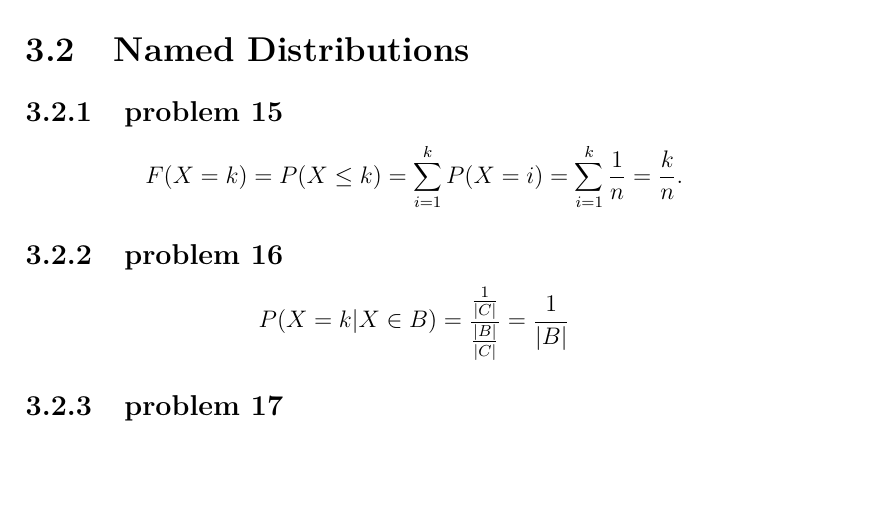
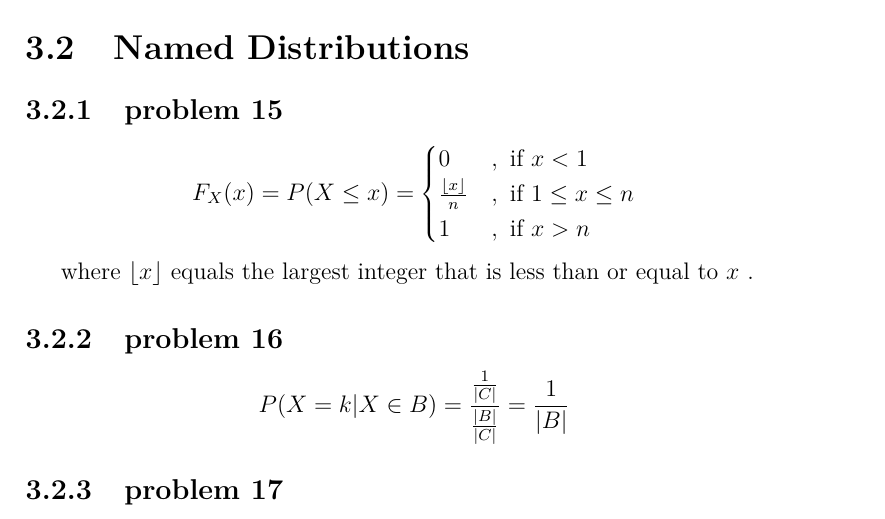
Before and after one commit to fifthist/Introduction-To-Probability-Blitzstein-Solutions, a LaTeX book (src/index.tex, which reads src/chapters/3/sections/named_distributions/problems/15.tex): part of page 62 of 116, cut so that both start at the same text, the shorter picture padded with empty space. Compiled offline with pdfLaTeX.

Commit message:
Fix solution to exercise 15 of chapter 3

```diff
--- a/src/chapters/3/sections/named_distributions/problems/15.tex
+++ b/src/chapters/3/sections/named_distributions/problems/15.tex
@@ -1,2 +1,8 @@
-$$F(X = k) = P(X \leq k) = \sum_{i=1}^{k}P(X = i) = \sum_{i=1}^{k} \frac{1}{n} =
-\frac{k}{n}.$$
+\[ F_X(x) = P(X \le x) = \begin{cases}
+        0 &, \text{ if } x < 1\\
+        \frac{\lfloor x \rfloor}{n} &, \text{ if } 1 \le x \le n\\
+        1 &, \text{ if } x > n
+    \end{cases}
+\]
+
+where $\lfloor x \rfloor$ equals the largest integer that is less than or equal to $x$ .
```
